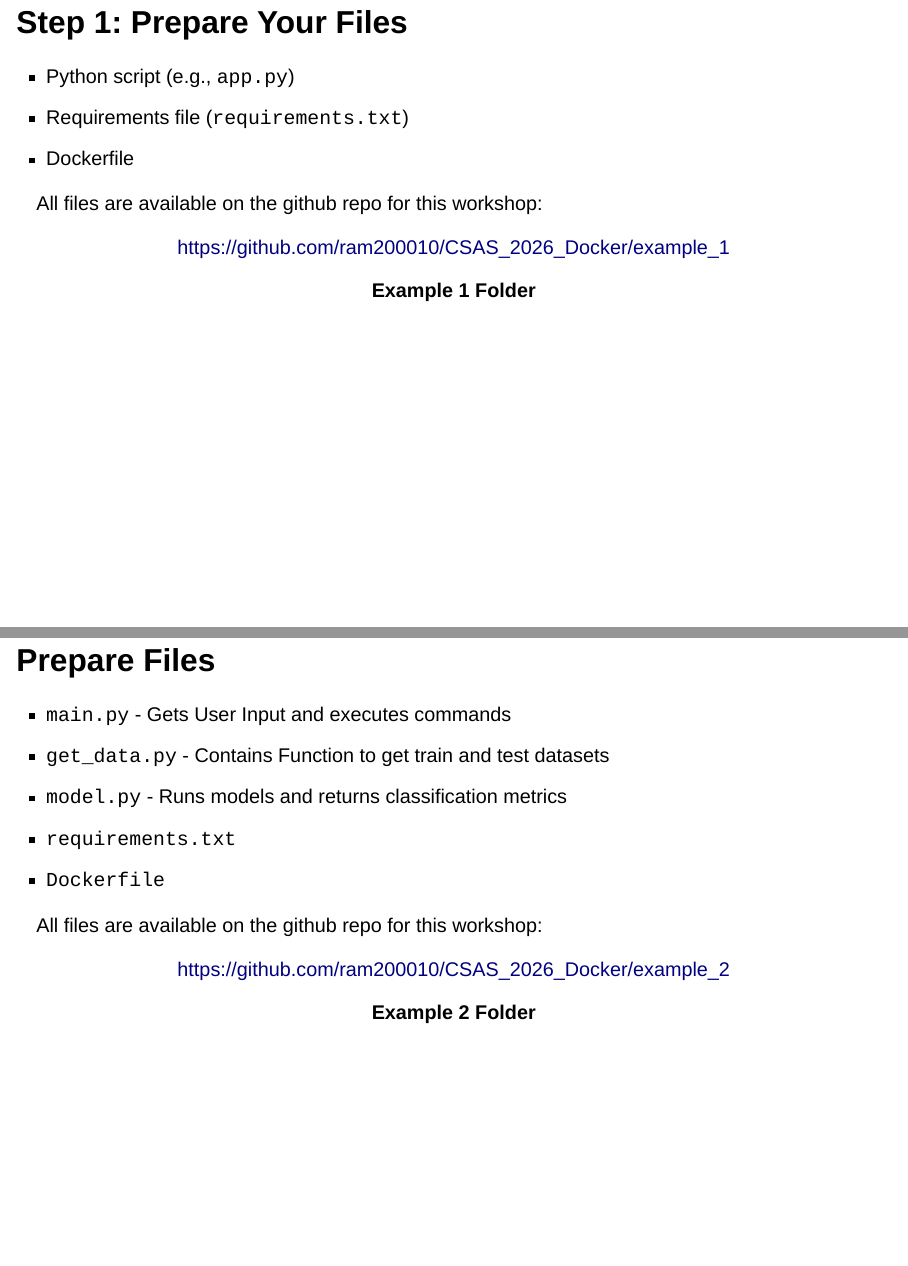
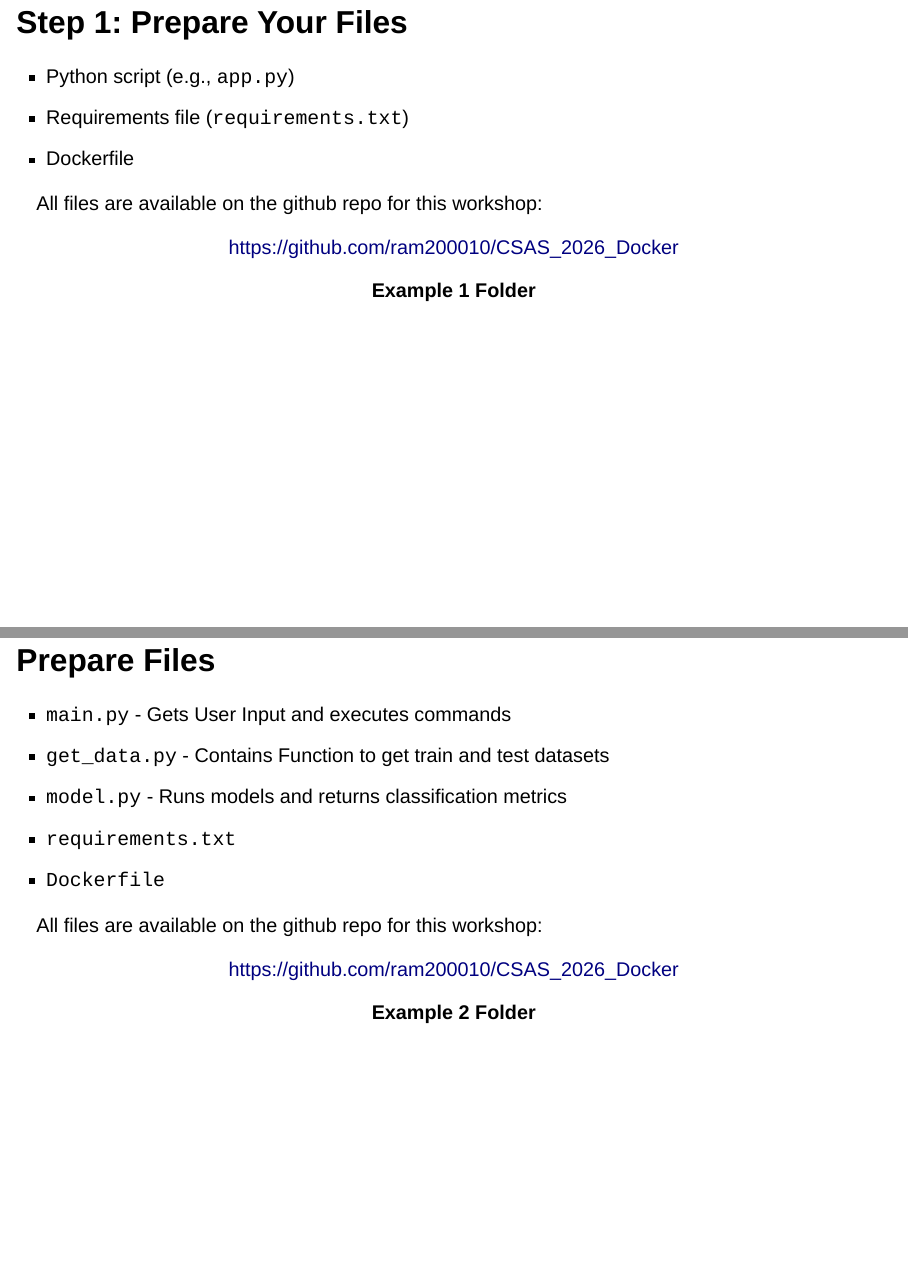
Before and after one commit to ram200010/CSAS_2026_Docker, a Quarto document (presentation.qmd): pages 29 and 42 of 54, joined at a grey line. Rendered offline with R 4.5, knitr and Pandoc in place of Quarto, with nearby package versions; drawn as Slidy slides in place of the format the file asks for; some code elsewhere in the file could not run offline.

Commit message:
fix typo

```diff
--- a/presentation.qmd
+++ b/presentation.qmd
@@ -538,7 +538,7 @@ plt.show()
 All files are available on the github repo for this workshop:
 
 <center>
-[https://github.com/ram200010/CSAS_2026_Docker/example_1](https://github.com/ram200010/CSAS_2026_Docker/example_1)
+[https://github.com/ram200010/CSAS_2026_Docker](https://github.com/ram200010/CSAS_2026_Docker)
 
 **Example 1 Folder**
 </center>
@@ -789,7 +789,7 @@ Model will be trained on data from five previous seasons.
 All files are available on the github repo for this workshop:
 
 <center>
-[https://github.com/ram200010/CSAS_2026_Docker/example_2](https://github.com/ram200010/CSAS_2026_Docker/example_2)
+[https://github.com/ram200010/CSAS_2026_Docker](https://github.com/ram200010/CSAS_2026_Docker)
 
 **Example 2 Folder**
 </center>
```
